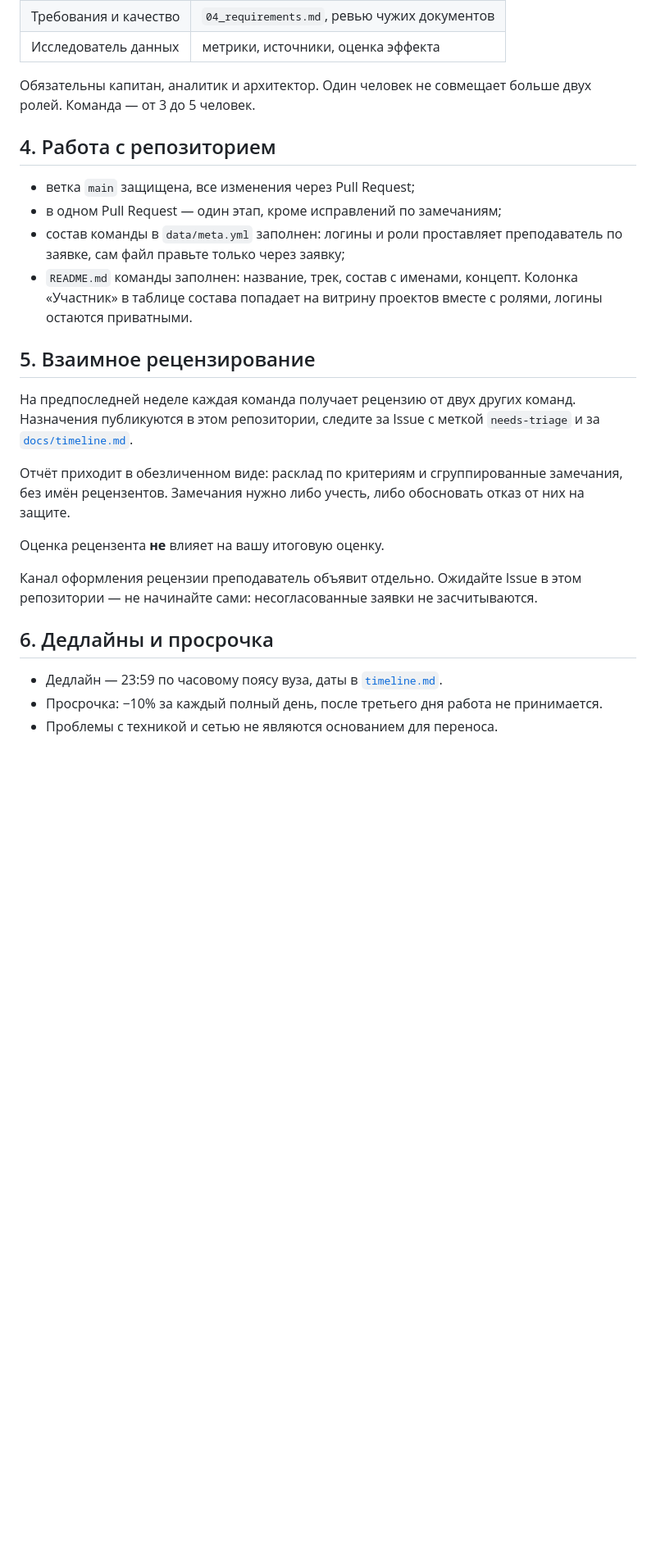
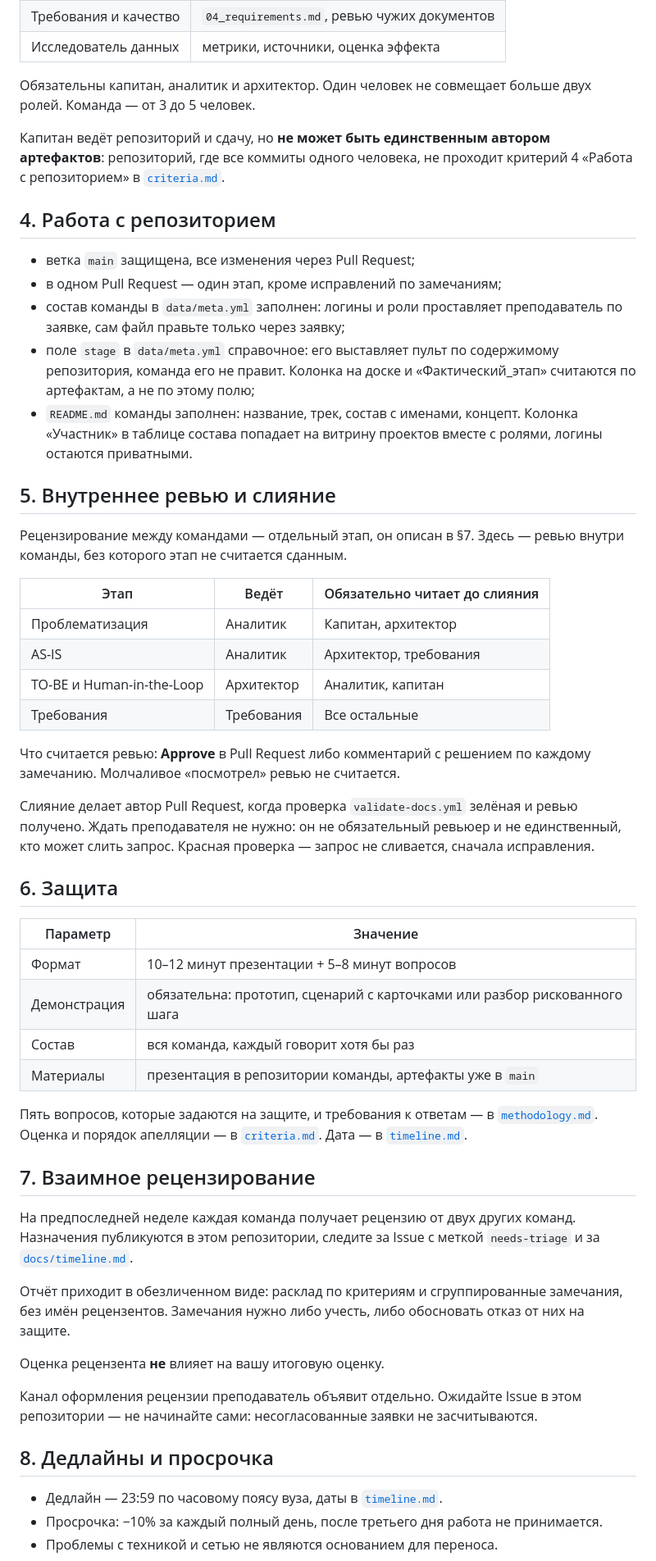
Before and after one commit to hrtech2026/hrtech-practice, a Markdown page: docs/reglament.md, the part around one of its changes. Shown at 82% size. GitHub-like rendering; blank space fills up the shorter version.

Commit message:
docs(reglament): publish review, defense format and stage deadlines
- reglament: internal review, merge rule, stale pull requests, stage field,
  defense format; sections renumbered
- methodology: acceptance checklist for every stage
- getting_started: names live in README, not in data/meta.yml
- faq: who merges a pull request, stale requests, foreign team id
- timeline: announce stage deadlines and the defense date

```diff
--- a/docs/reglament.md
+++ b/docs/reglament.md
@@ -52,17 +55,57 @@
 Обязательны капитан, аналитик и архитектор. Один человек не совмещает больше
 двух ролей. Команда — от 3 до 5 человек.
 
+Капитан ведёт репозиторий и сдачу, но **не может быть единственным автором
+артефактов**: репозиторий, где все коммиты одного человека, не проходит
+критерий 4 «Работа с репозиторием» в [`criteria.md`](criteria.md).
+
 ## 4. Работа с репозиторием
 
 - ветка `main` защищена, все изменения через Pull Request;
 - в одном Pull Request — один этап, кроме исправлений по замечаниям;
 - состав команды в `data/meta.yml` заполнен: логины и роли проставляет
   преподаватель по заявке, сам файл правьте только через заявку;
+- поле `stage` в `data/meta.yml` справочное: его выставляет пульт по
+  содержимому репозитория, команда его не правит. Колонка на доске и
+  «Фактический_этап» считаются по артефактам, а не по этому полю;
 - `README.md` команды заполнен: название, трек, состав с именами, концепт.
   Колонка «Участник» в таблице состава попадает на витрину проектов вместе
   с ролями, логины остаются приватными.
 
-## 5. Взаимное рецензирование
+## 5. Внутреннее ревью и слияние
+
+Рецензирование между командами — отдельный этап, он описан в §7. Здесь —
+ревью внутри команды, без которого этап не считается сданным.
+
+| Этап | Ведёт | Обязательно читает до слияния |
+|---|---|---|
+| Проблематизация | Аналитик | Капитан, архитектор |
+| AS-IS | Аналитик | Архитектор, требования |
+| TO-BE и Human-in-the-Loop | Архитектор | Аналитик, капитан |
+| Требования | Требования | Все остальные |
+
+Что считается ревью: **Approve** в Pull Request либо комментарий с решением
+по каждому замечанию. Молчаливое «посмотрел» ревью не считается.
+
+Слияние делает автор Pull Request, когда проверка `validate-docs.yml` зелёная
+и ревью получено. Ждать преподавателя не нужно: он не обязательный ревьюер и
+не единственный, кто может слить запрос. Красная проверка — запрос не
+сливается, сначала исправления.
+
+## 6. Защита
+
+| Параметр | Значение |
+|---|---|
+| Формат | 10–12 минут презентации + 5–8 минут вопросов |
+| Демонстрация | обязательна: прототип, сценарий с карточками или разбор рискованного шага |
+| Состав | вся команда, каждый говорит хотя бы раз |
+| Материалы | презентация в репозитории команды, артефакты уже в `main` |
+
+Пять вопросов, которые задаются на защите, и требования к ответам — в
+[`methodology.md`](methodology.md). Оценка и порядок апелляции — в
+[`criteria.md`](criteria.md). Дата — в [`timeline.md`](timeline.md).
+
+## 7. Взаимное рецензирование
 
 На предпоследней неделе каждая команда получает рецензию от двух других
 команд. Назначения публикуются в этом репозитории, следите за Issue с меткой
@@ -77,7 +120,7 @@
 Канал оформления рецензии преподаватель объявит отдельно. Ожидайте Issue в этом
 репозитории — не начинайте сами: несогласованные заявки не засчитываются.
 
-## 6. Дедлайны и просрочка
+## 8. Дедлайны и просрочка
 
 - Дедлайн — 23:59 по часовому поясу вуза, даты в [`timeline.md`](timeline.md).
 - Просрочка: −10% за каждый полный день, после третьего дня работа не принимается.
```
Also changed, not shown: other parts of docs/reglament.md (+5 -2 lines).
